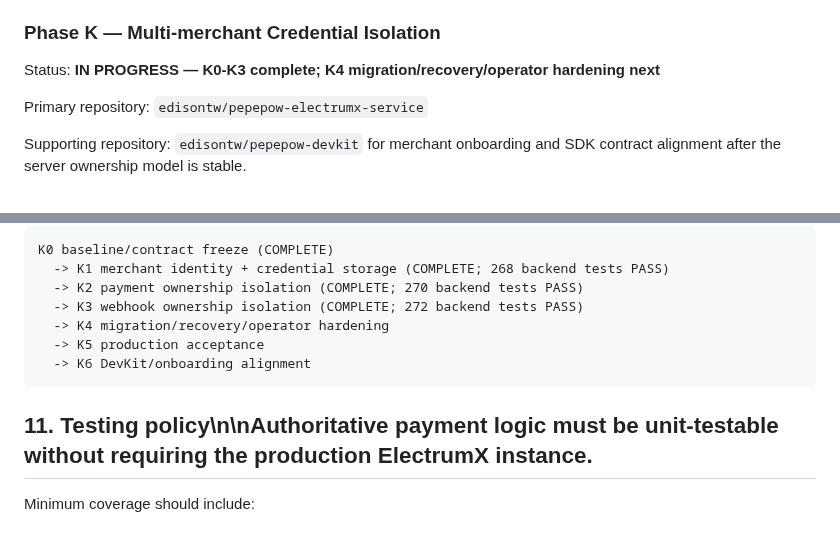
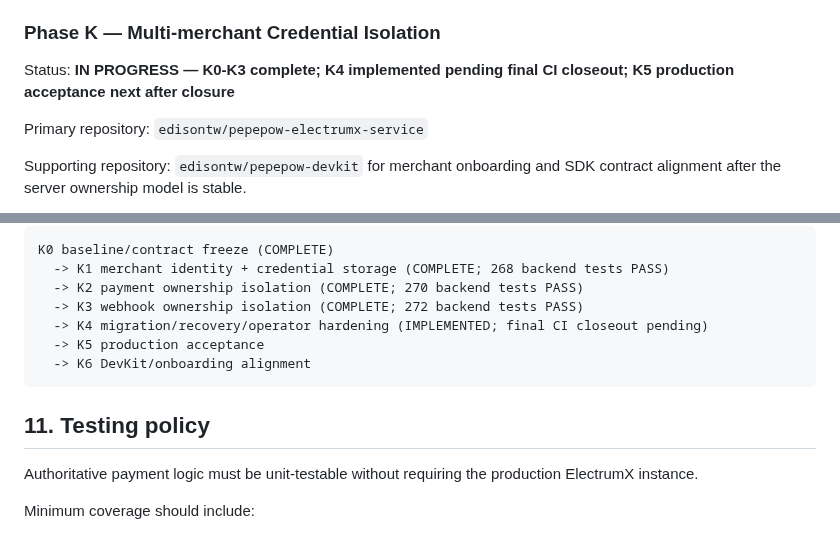
Before and after one commit to edisontw/pepepow-electrumx-service, a Markdown page: docs/PAYMENT_PLATFORM_ROADMAP.md, 2 parts joined by grey strips. Rendered like a GitHub page.

Commit message:
Advance roadmap through Phase K4 implementation

````diff
--- a/docs/PAYMENT_PLATFORM_ROADMAP.md
+++ b/docs/PAYMENT_PLATFORM_ROADMAP.md
@@ -1089,7 +1089,7 @@ Phase J closure audit (2026-10-02):
 
 ### Phase K — Multi-merchant Credential Isolation
 
-Status: **IN PROGRESS — K0-K3 complete; K4 migration/recovery/operator hardening next**
+Status: **IN PROGRESS — K0-K3 complete; K4 implemented pending final CI closeout; K5 production acceptance next after closure**
 
 Primary repository: `edisontw/pepepow-electrumx-service`
 
@@ -1112,13 +1112,15 @@ K0 baseline/contract freeze (COMPLETE)
   -> K1 merchant identity + credential storage (COMPLETE; 268 backend tests PASS)
   -> K2 payment ownership isolation (COMPLETE; 270 backend tests PASS)
   -> K3 webhook ownership isolation (COMPLETE; 272 backend tests PASS)
-  -> K4 migration/recovery/operator hardening
+  -> K4 migration/recovery/operator hardening (IMPLEMENTED; final CI closeout pending)
   -> K5 production acceptance
   -> K6 DevKit/onboarding alignment
 ```
 
 
-## 11. Testing policy\n\nAuthoritative payment logic must be unit-testable without requiring the production ElectrumX instance.
+## 11. Testing policy
+
+Authoritative payment logic must be unit-testable without requiring the production ElectrumX instance.
 
 Minimum coverage should include:
 
````
